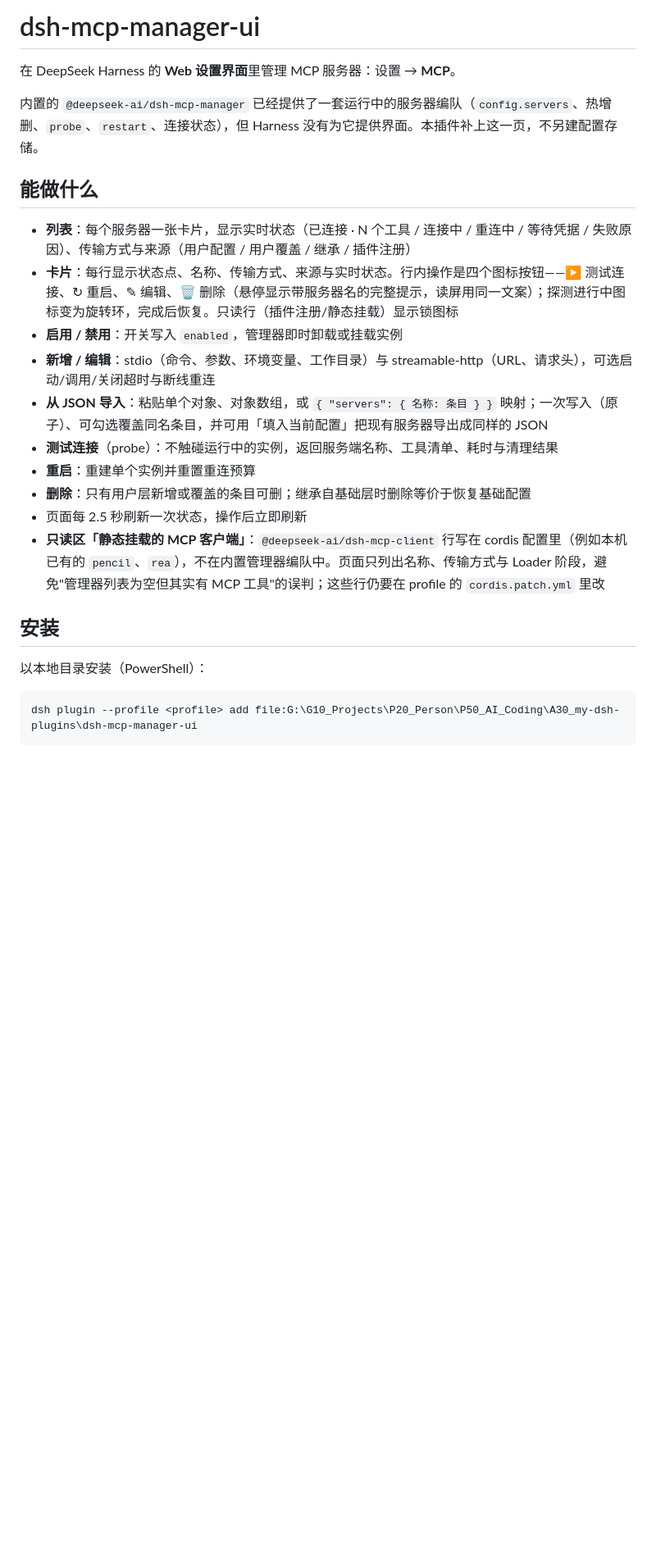
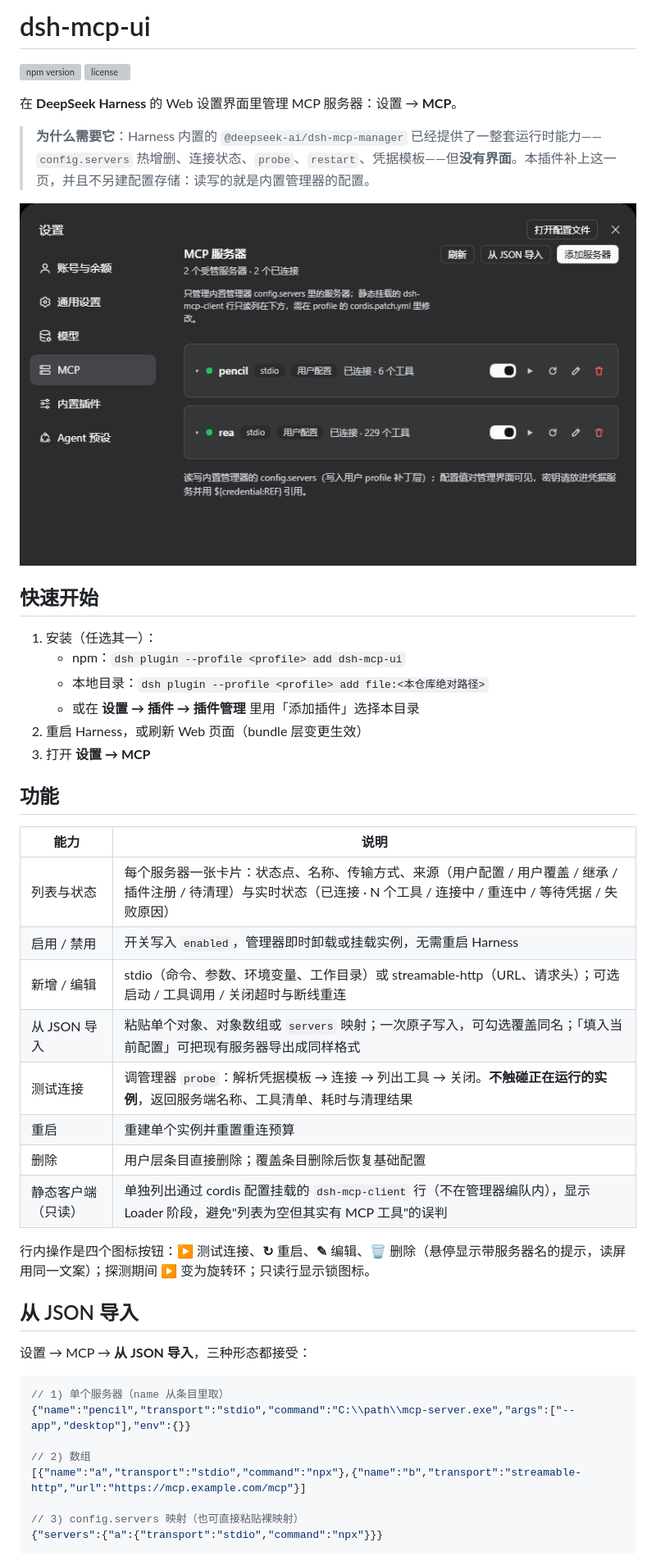
Before and after one commit to CouplingArtist/dsh-mcp-ui, a Markdown page: readme.md, the part around one of its changes. Shown at 82% size. Drawn GitHub-style; pictures changed too: docs/screenshot.png (added); blank space fills up the shorter version; grey boxes are pictures that could not be loaded.

````diff
--- a/readme.md
+++ b/readme.md
@@ -1,27 +1,50 @@
-# dsh-mcp-manager-ui
+# dsh-mcp-ui
 
-在 DeepSeek Harness 的 **Web 设置界面**里管理 MCP 服务器：设置 → **MCP**。
+[![npm version](https://img.shields.io/npm/v/dsh-mcp-ui.svg)](https://www.npmjs.com/package/dsh-mcp-ui)
+[![license](https://img.shields.io/npm/l/dsh-mcp-ui.svg)](./package.json)
 
-内置的 `@deepseek-ai/dsh-mcp-manager` 已经提供了一套运行中的服务器编队（`config.servers`、热增删、`probe`、`restart`、连接状态），但 Harness 没有为它提供界面。本插件补上这一页，不另建配置存储。
+在 **DeepSeek Harness** 的 Web 设置界面里管理 MCP 服务器：设置 → **MCP**。
 
-## 能做什么
+> **为什么需要它**：Harness 内置的 `@deepseek-ai/dsh-mcp-manager` 已经提供了一整套运行时能力——`config.servers` 热增删、连接状态、`probe`、`restart`、凭据模板——但**没有界面**。本插件补上这一页，并且不另建配置存储：读写的就是内置管理器的配置。
 
-- **列表**：每个服务器一张卡片，显示实时状态（已连接 · N 个工具 / 连接中 / 重连中 / 等待凭据 / 失败原因）、传输方式与来源（用户配置 / 用户覆盖 / 继承 / 插件注册）
-- **卡片**：每行显示状态点、名称、传输方式、来源与实时状态。行内操作是四个图标按钮——▶ 测试连接、↻ 重启、✎ 编辑、🗑 删除（悬停显示带服务器名的完整提示，读屏用同一文案）；探测进行中图标变为旋转环，完成后恢复。只读行（插件注册/静态挂载）显示锁图标
-- **启用 / 禁用**：开关写入 `enabled`，管理器即时卸载或挂载实例
-- **新增 / 编辑**：stdio（命令、参数、环境变量、工作目录）与 streamable-http（URL、请求头），可选启动/调用/关闭超时与断线重连
-- **从 JSON 导入**：粘贴单个对象、对象数组，或 `{ "servers": { 名称: 条目 } }` 映射；一次写入（原子）、可勾选覆盖同名条目，并可用「填入当前配置」把现有服务器导出成同样的 JSON
-- **测试连接**（probe）：不触碰运行中的实例，返回服务端名称、工具清单、耗时与清理结果
-- **重启**：重建单个实例并重置重连预算
-- **删除**：只有用户层新增或覆盖的条目可删；继承自基础层时删除等价于恢复基础配置
-- 页面每 2.5 秒刷新一次状态，操作后立即刷新
-- **只读区「静态挂载的 MCP 客户端」**：`@deepseek-ai/dsh-mcp-client` 行写在 cordis 配置里（例如本机已有的 `pencil`、`rea`），不在内置管理器编队中。页面只列出名称、传输方式与 Loader 阶段，避免"管理器列表为空但其实有 MCP 工具"的误判；这些行仍要在 profile 的 `cordis.patch.yml` 里改
+![MCP 服务器页面：两个受管服务器的连接状态、开关与图标操作](docs/screenshot.png)
 
-## 安装
+## 快速开始
 
-以本地目录安装（PowerShell）：
+1. 安装（任选其一）：
+   - npm：`dsh plugin --profile <profile> add dsh-mcp-ui`
+   - 本地目录：`dsh plugin --profile <profile> add file:<本仓库绝对路径>`
+   - 或在 **设置 → 插件 → 插件管理** 里用「添加插件」选择本目录
+2. 重启 Harness，或刷新 Web 页面（bundle 层变更生效）
+3. 打开 **设置 → MCP**
 
-```powershell
-dsh plugin --profile <profile> add file:G:\G10_Projects\P20_Person\P50_AI_Coding\A30_my-dsh-plugins\dsh-mcp-manager-ui
+## 功能
+
+| 能力 | 说明 |
+|---|---|
+| 列表与状态 | 每个服务器一张卡片：状态点、名称、传输方式、来源（用户配置 / 用户覆盖 / 继承 / 插件注册 / 待清理）与实时状态（已连接 · N 个工具 / 连接中 / 重连中 / 等待凭据 / 失败原因）|
+| 启用 / 禁用 | 开关写入 `enabled`，管理器即时卸载或挂载实例，无需重启 Harness |
+| 新增 / 编辑 | stdio（命令、参数、环境变量、工作目录）或 streamable-http（URL、请求头）；可选启动 / 工具调用 / 关闭超时与断线重连 |
+| 从 JSON 导入 | 粘贴单个对象、对象数组或 `servers` 映射；一次原子写入，可勾选覆盖同名；「填入当前配置」可把现有服务器导出成同样格式 |
+| 测试连接 | 调管理器 `probe`：解析凭据模板 → 连接 → 列出工具 → 关闭。**不触碰正在运行的实例**，返回服务端名称、工具清单、耗时与清理结果 |
+| 重启 | 重建单个实例并重置重连预算 |
+| 删除 | 用户层条目直接删除；覆盖条目删除后恢复基础配置 |
+| 静态客户端（只读） | 单独列出通过 cordis 配置挂载的 `dsh-mcp-client` 行（不在管理器编队内），显示 Loader 阶段，避免"列表为空但其实有 MCP 工具"的误判 |
+
+行内操作是四个图标按钮：**▶** 测试连接、**↻** 重启、**✎** 编辑、**🗑** 删除（悬停显示带服务器名的提示，读屏用同一文案）；探测期间 **▶** 变为旋转环；只读行显示锁图标。
+
+## 从 JSON 导入
+
+设置 → MCP → **从 JSON 导入**，三种形态都接受：
+
+```jsonc
+// 1) 单个服务器（name 从条目里取）
+{"name":"pencil","transport":"stdio","command":"C:\\path\\mcp-server.exe","args":["--app","desktop"],"env":{}}
+
+// 2) 数组
+[{"name":"a","transport":"stdio","command":"npx"},{"name":"b","transport":"streamable-http","url":"https://mcp.example.com/mcp"}]
+
+// 3) config.servers 映射（也可直接粘贴裸映射）
+{"servers":{"a":{"transport":"stdio","command":"npx"}}}
 ```
 
````
Also changed, not shown: other parts of readme.md (+61 -28 lines), CONTEXT.md (+1 -1 lines), 6 other files.
